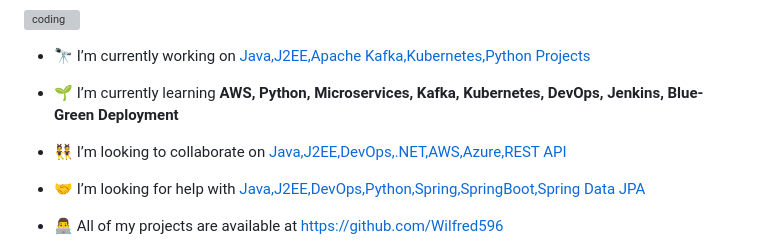
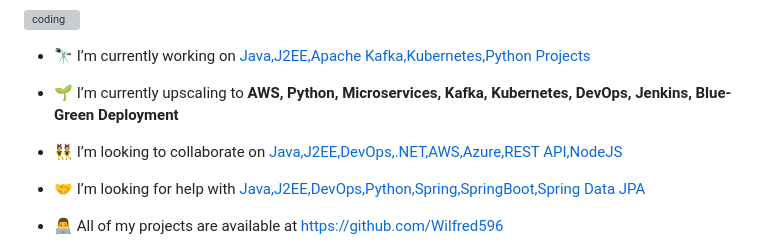
Before and after one commit to Wilfred596/Wilfred596, a Markdown page: README.md, the part around the change. Drawn GitHub-style; grey boxes are pictures that could not be loaded.

Commit message:
Update skills and collaboration details in README

```diff
--- a/README.md
+++ b/README.md
@@ -11,9 +11,9 @@
 
 - 🔭 I’m currently working on [Java,J2EE,Apache Kafka,Kubernetes,Python Projects](https://github.com/Wilfred596)
 
-- 🌱 I’m currently learning **AWS, Python, Microservices, Kafka, Kubernetes, DevOps, Jenkins, Blue-Green Deployment**
+- 🌱 I’m currently upscaling to **AWS, Python, Microservices, Kafka, Kubernetes, DevOps, Jenkins, Blue-Green Deployment**
 
-- 👯 I’m looking to collaborate on [Java,J2EE,DevOps,.NET,AWS,Azure,REST API](https://github.com/Wilfred596)
+- 👯 I’m looking to collaborate on [Java,J2EE,DevOps,.NET,AWS,Azure,REST API,NodeJS](https://github.com/Wilfred596)
 
 - 🤝 I’m looking for help with [Java,J2EE,DevOps,Python,Spring,SpringBoot,Spring Data JPA](https://github.com/Wilfred596)
 
```
